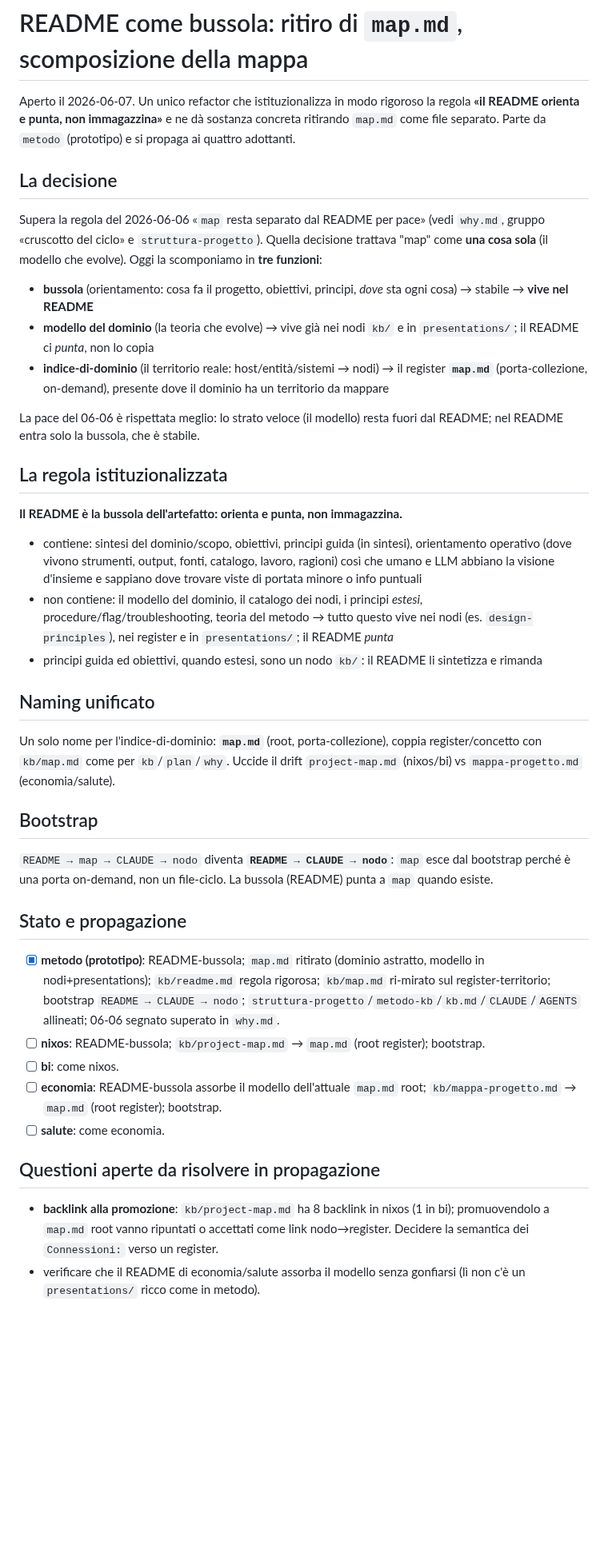
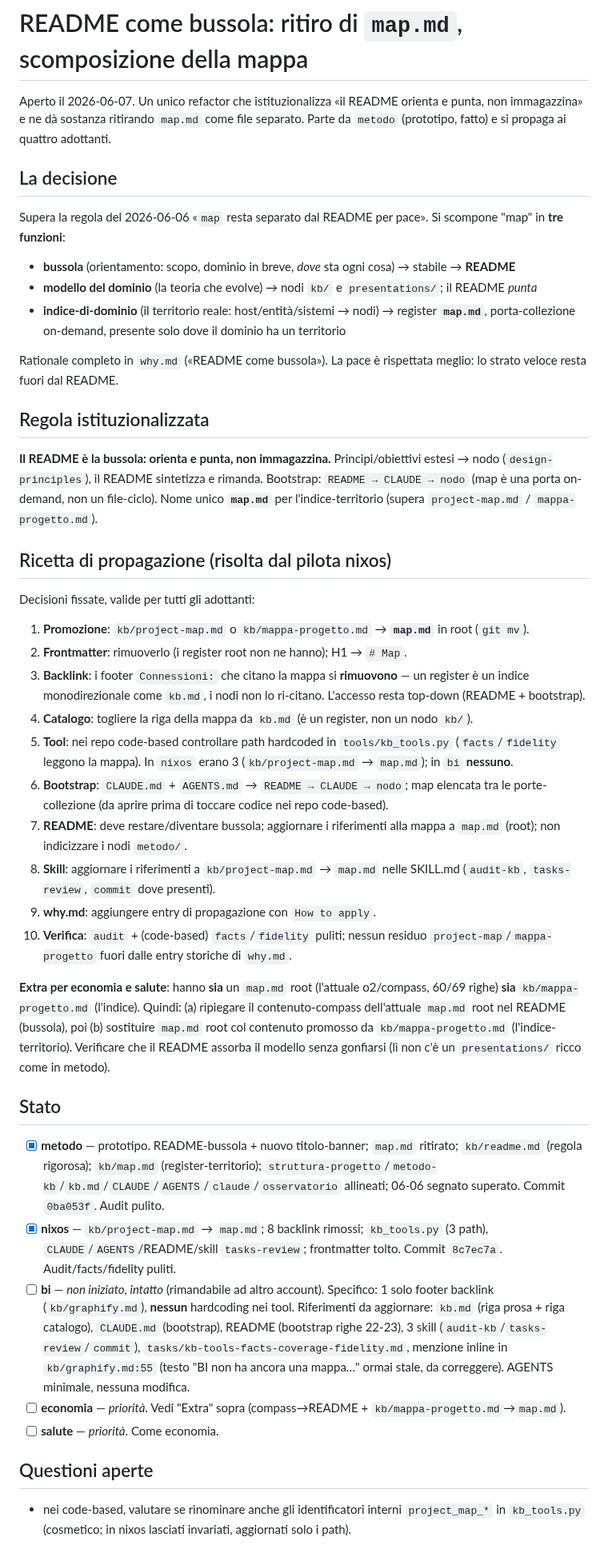
Before and after one commit to steledama/method, a Markdown page: tasks/readme-bussola.md, the part around the change. Shown at 80% size. Drawn GitHub-style; blank space fills up the shorter version.

Commit message:
docs(tasks): runbook readme-bussola — ricetta risolta dal pilota, stato propagazione
Co-Authored-By: Claude Opus 4.8 <noreply@anthropic.com>

```diff
--- a/tasks/readme-bussola.md
+++ b/tasks/readme-bussola.md
@@ -5,72 +5,55 @@ stato: aperto
 
 # README come bussola: ritiro di `map.md`, scomposizione della mappa
 
-Aperto il 2026-06-07. Un unico refactor che istituzionalizza in modo rigoroso la
-regola **«il README orienta e punta, non immagazzina»** e ne dà sostanza concreta
-ritirando `map.md` come file separato. Parte da `metodo` (prototipo) e si propaga
-ai quattro adottanti.
+Aperto il 2026-06-07. Un unico refactor che istituzionalizza «il README orienta e
+punta, non immagazzina» e ne dà sostanza ritirando `map.md` come file separato.
+Parte da `metodo` (prototipo, fatto) e si propaga ai quattro adottanti.
 
 ## La decisione
 
-Supera la regola del 2026-06-06 «`map` resta separato dal README per pace» (vedi
-`why.md`, gruppo «cruscotto del ciclo» e `struttura-progetto`). Quella decisione
-trattava "map" come **una cosa sola** (il modello che evolve). Oggi la scomponiamo
-in **tre funzioni**:
+Supera la regola del 2026-06-06 «`map` resta separato dal README per pace». Si
+scompone "map" in **tre funzioni**:
 
-- **bussola** (orientamento: cosa fa il progetto, obiettivi, principi, _dove_ sta
-  ogni cosa) → stabile → **vive nel README**
-- **modello del dominio** (la teoria che evolve) → vive già nei nodi `kb/` e in
-  `presentations/`; il README ci _punta_, non lo copia
-- **indice-di-dominio** (il territorio reale: host/entità/sistemi → nodi) → il
-  register **`map.md`** (porta-collezione, on-demand), presente dove il dominio ha
-  un territorio da mappare
+- **bussola** (orientamento: scopo, dominio in breve, _dove_ sta ogni cosa) → stabile → **README**
+- **modello del dominio** (la teoria che evolve) → nodi `kb/` e `presentations/`; il README _punta_
+- **indice-di-dominio** (il territorio reale: host/entità/sistemi → nodi) → register **`map.md`**, porta-collezione on-demand, presente solo dove il dominio ha un territorio
 
-La pace del 06-06 è rispettata meglio: lo strato veloce (il modello) resta fuori dal
-README; nel README entra solo la bussola, che è stabile.
+Rationale completo in `why.md` («README come bussola»). La pace è rispettata
+meglio: lo strato veloce resta fuori dal README.
 
-## La regola istituzionalizzata
+## Regola istituzionalizzata
 
-**Il README è la bussola dell'artefatto: orienta e punta, non immagazzina.**
+**Il README è la bussola: orienta e punta, non immagazzina.** Principi/obiettivi
+estesi → nodo (`design-principles`), il README sintetizza e rimanda. Bootstrap:
+`README → CLAUDE → nodo` (map è una porta on-demand, non un file-ciclo). Nome
+unico **`map.md`** per l'indice-territorio (supera `project-map.md` /
+`mappa-progetto.md`).
 
-- contiene: sintesi del dominio/scopo, obiettivi, principi guida (in sintesi),
-  orientamento operativo (dove vivono strumenti, output, fonti, catalogo, lavoro,
-  ragioni) così che umano e LLM abbiano la visione d'insieme e sappiano dove trovare
-  viste di portata minore o info puntuali
-- non contiene: il modello del dominio, il catalogo dei nodi, i principi _estesi_,
-  procedure/flag/troubleshooting, teoria del metodo → tutto questo vive nei nodi
-  (es. `design-principles`), nei register e in `presentations/`; il README _punta_
-- principi guida ed obiettivi, quando estesi, sono un nodo `kb/`: il README li sintetizza e rimanda
+## Ricetta di propagazione (risolta dal pilota nixos)
 
-## Naming unificato
+Decisioni fissate, valide per tutti gli adottanti:
 
-Un solo nome per l'indice-di-dominio: **`map.md`** (root, porta-collezione),
-coppia register/concetto con `kb/map.md` come per `kb`/`plan`/`why`. Uccide il drift
-`project-map.md` (nixos/bi) vs `mappa-progetto.md` (economia/salute).
+1. **Promozione**: `kb/project-map.md` o `kb/mappa-progetto.md` → **`map.md`** in root (`git mv`).
+2. **Frontmatter**: rimuoverlo (i register root non ne hanno); H1 → `# Map`.
+3. **Backlink**: i footer `Connessioni:` che citano la mappa si **rimuovono** — un register è un indice monodirezionale come `kb.md`, i nodi non lo ri-citano. L'accesso resta top-down (README + bootstrap).
+4. **Catalogo**: togliere la riga della mappa da `kb.md` (è un register, non un nodo `kb/`).
+5. **Tool**: nei repo code-based controllare path hardcoded in `tools/kb_tools.py` (`facts`/`fidelity` leggono la mappa). In `nixos` erano 3 (`kb/project-map.md` → `map.md`); in `bi` **nessuno**.
+6. **Bootstrap**: `CLAUDE.md` + `AGENTS.md` → `README → CLAUDE → nodo`; map elencata tra le porte-collezione (da aprire prima di toccare codice nei repo code-based).
+7. **README**: deve restare/diventare bussola; aggiornare i riferimenti alla mappa a `map.md` (root); non indicizzare i nodi `metodo/`.
+8. **Skill**: aggiornare i riferimenti a `kb/project-map.md` → `map.md` nelle SKILL.md (`audit-kb`, `tasks-review`, `commit` dove presenti).
+9. **why.md**: aggiungere entry di propagazione con `How to apply`.
+10. **Verifica**: `audit` + (code-based) `facts`/`fidelity` puliti; nessun residuo `project-map`/`mappa-progetto` fuori dalle entry storiche di `why.md`.
 
-## Bootstrap
+**Extra per economia e salute**: hanno **sia** un `map.md` root (l'attuale o2/compass, 60/69 righe) **sia** `kb/mappa-progetto.md` (l'indice). Quindi: (a) ripiegare il contenuto-compass dell'attuale `map.md` root nel README (bussola), poi (b) sostituire `map.md` root col contenuto promosso da `kb/mappa-progetto.md` (l'indice-territorio). Verificare che il README assorba il modello senza gonfiarsi (lì non c'è un `presentations/` ricco come in metodo).
 
-`README → map → CLAUDE → nodo` diventa **`README → CLAUDE → nodo`**: `map` esce dal
-bootstrap perché è una porta on-demand, non un file-ciclo. La bussola (README) punta
-a `map` quando esiste.
+## Stato
 
-## Stato e propagazione
+- [x] **metodo** — prototipo. README-bussola + nuovo titolo-banner; `map.md` ritirato; `kb/readme.md` (regola rigorosa); `kb/map.md` (register-territorio); `struttura-progetto`/`metodo-kb`/`kb.md`/`CLAUDE`/`AGENTS`/`claude`/`osservatorio` allineati; 06-06 segnato superato. Commit `0ba053f`. Audit pulito.
+- [x] **nixos** — `kb/project-map.md` → `map.md`; 8 backlink rimossi; `kb_tools.py` (3 path), `CLAUDE`/`AGENTS`/README/skill `tasks-review`; frontmatter tolto. Commit `8c7ec7a`. Audit/facts/fidelity puliti.
+- [ ] **bi** — _non iniziato, intatto_ (rimandabile ad altro account). Specifico: 1 solo footer backlink (`kb/graphify.md`), **nessun** hardcoding nei tool. Riferimenti da aggiornare: `kb.md` (riga prosa + riga catalogo), `CLAUDE.md` (bootstrap), README (bootstrap righe 22-23), 3 skill (`audit-kb`/`tasks-review`/`commit`), `tasks/kb-tools-facts-coverage-fidelity.md`, menzione inline in `kb/graphify.md:55` (testo "BI non ha ancora una mappa…" ormai stale, da correggere). AGENTS minimale, nessuna modifica.
+- [ ] **economia** — _priorità_. Vedi "Extra" sopra (compass→README + `kb/mappa-progetto.md`→`map.md`).
+- [ ] **salute** — _priorità_. Come economia.
 
-- [x] **metodo (prototipo)**: README-bussola; `map.md` ritirato (dominio astratto,
-      modello in nodi+presentations); `kb/readme.md` regola rigorosa; `kb/map.md`
-      ri-mirato sul register-territorio; bootstrap `README → CLAUDE → nodo`;
-      `struttura-progetto`/`metodo-kb`/`kb.md`/`CLAUDE`/`AGENTS` allineati; 06-06 segnato
-      superato in `why.md`.
-- [ ] **nixos**: README-bussola; `kb/project-map.md` → `map.md` (root register);
-      bootstrap.
-- [ ] **bi**: come nixos.
-- [ ] **economia**: README-bussola assorbe il modello dell'attuale `map.md` root;
-      `kb/mappa-progetto.md` → `map.md` (root register); bootstrap.
-- [ ] **salute**: come economia.
+## Questioni aperte
 
-## Questioni aperte da risolvere in propagazione
-
-- **backlink alla promozione**: `kb/project-map.md` ha 8 backlink in nixos (1 in bi);
-  promuovendolo a `map.md` root vanno ripuntati o accettati come link nodo→register.
-  Decidere la semantica dei `Connessioni:` verso un register.
-- verificare che il README di economia/salute assorba il modello senza gonfiarsi
-  (lì non c'è un `presentations/` ricco come in metodo).
+- nei code-based, valutare se rinominare anche gli identificatori interni `project_map_*` in `kb_tools.py` (cosmetico; in nixos lasciati invariati, aggiornati solo i path).
```
